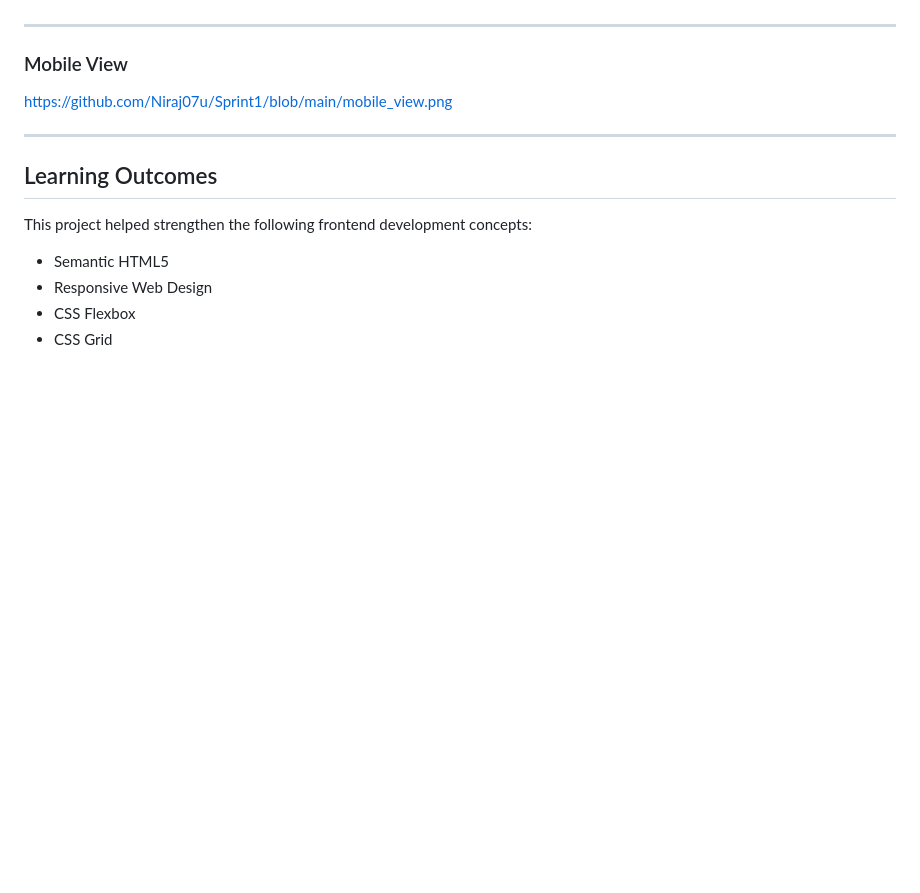
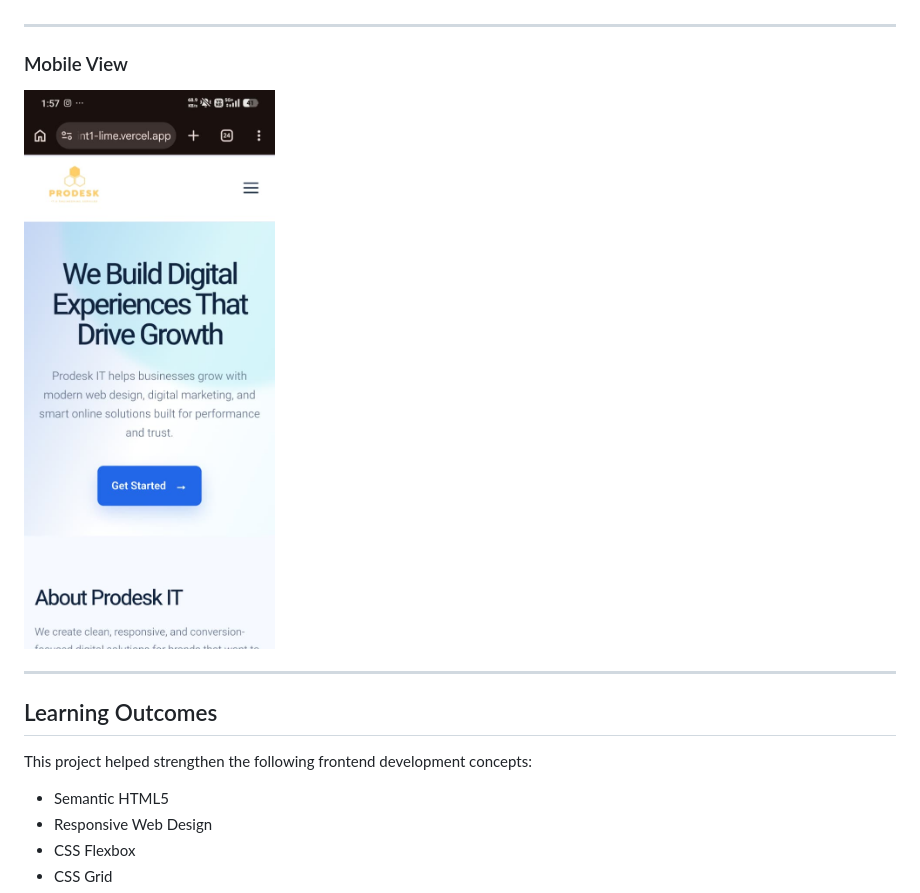
Before and after one commit to Niraj07u/Sprint1, a Markdown page: README.md, the part around the change. Rendered like a GitHub page; blank space fills up the shorter version.

```diff
--- a/README.md
+++ b/README.md
@@ -252,7 +252,7 @@ https://github.com/Niraj07u/Sprint1/blob/main/Desktop_view.png
 
 ---
 ### Mobile View
-https://github.com/Niraj07u/Sprint1/blob/main/mobile_view.png
+![image alt](https://github.com/Niraj07u/Sprint1/blob/a2abc76e63d442aa41bd088573899c88c7679480/mobile_view.png)
 
 ---
 ## Learning Outcomes
```
